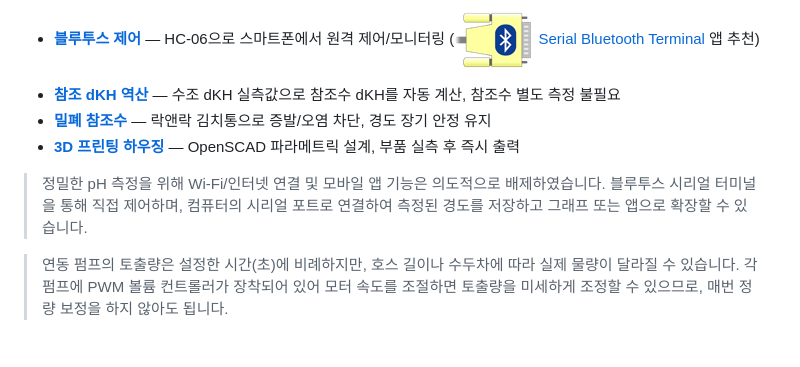
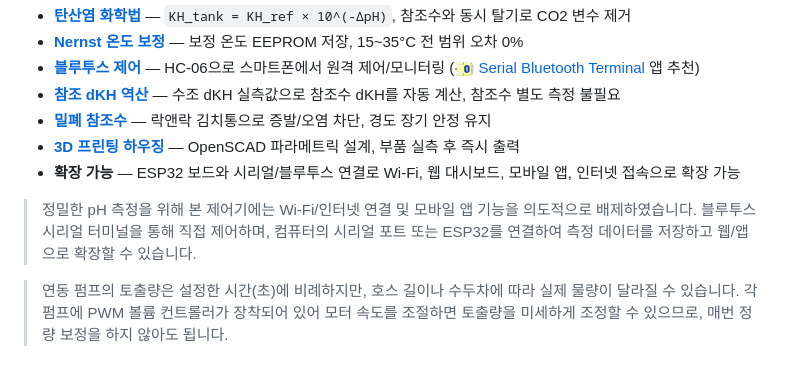
Before and after one commit to taeseokyi/reefkeeper, a Markdown page: README.md, the part around the change. Drawn GitHub-style; pictures changed too: docs/images/bt-terminal-icon.png.

Commit message:
Resize app icon to 20x20, add ESP32 expandability feature
- BT terminal icon reduced to 1/4 size
- Add ESP32 serial/BT expansion note for Wi-Fi, web, app, internet

Co-Authored-By: Claude Opus 4.6 <noreply@anthropic.com>

```diff
--- a/README.md
+++ b/README.md
@@ -19,8 +19,9 @@
 - **[참조 dKH 역산](docs/user-manual.md#35-calref--참조-dkh-역산)** — 수조 dKH 실측값으로 참조수 dKH를 자동 계산, 참조수 별도 측정 불필요
 - **[밀폐 참조수](docs/system-setup.md#위즈-탱크)** — 락앤락 김치통으로 증발/오염 차단, 경도 장기 안정 유지
 - **[3D 프린팅 하우징](docs/system-setup.md#하우징-3d-프린팅)** — OpenSCAD 파라메트릭 설계, 부품 실측 후 즉시 출력
+- **확장 가능** — ESP32 보드와 시리얼/블루투스 연결로 Wi-Fi, 웹 대시보드, 모바일 앱, 인터넷 접속으로 확장 가능
 
-> 정밀한 pH 측정을 위해 Wi-Fi/인터넷 연결 및 모바일 앱 기능은 의도적으로 배제하였습니다. 블루투스 시리얼 터미널을 통해 직접 제어하며, 컴퓨터의 시리얼 포트로 연결하여 측정된 경도를 저장하고 그래프 또는 앱으로 확장할 수 있습니다.
+> 정밀한 pH 측정을 위해 본 제어기에는 Wi-Fi/인터넷 연결 및 모바일 앱 기능을 의도적으로 배제하였습니다. 블루투스 시리얼 터미널을 통해 직접 제어하며, 컴퓨터의 시리얼 포트 또는 ESP32를 연결하여 측정 데이터를 저장하고 웹/앱으로 확장할 수 있습니다.
 
 > 연동 펌프의 토출량은 설정한 시간(초)에 비례하지만, 호스 길이나 수두차에 따라 실제 물량이 달라질 수 있습니다. 각 펌프에 PWM 볼륨 컨트롤러가 장착되어 있어 모터 속도를 조절하면 토출량을 미세하게 조정할 수 있으므로, 매번 정량 보정을 하지 않아도 됩니다.
 
```
